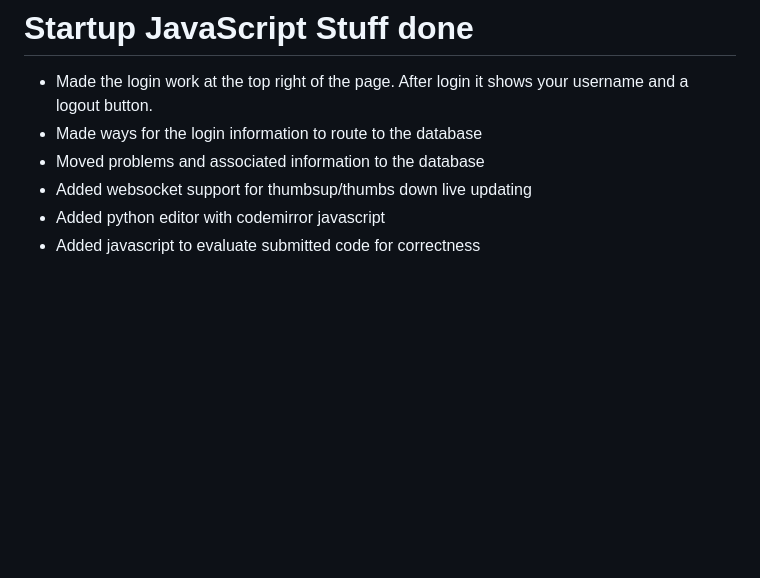
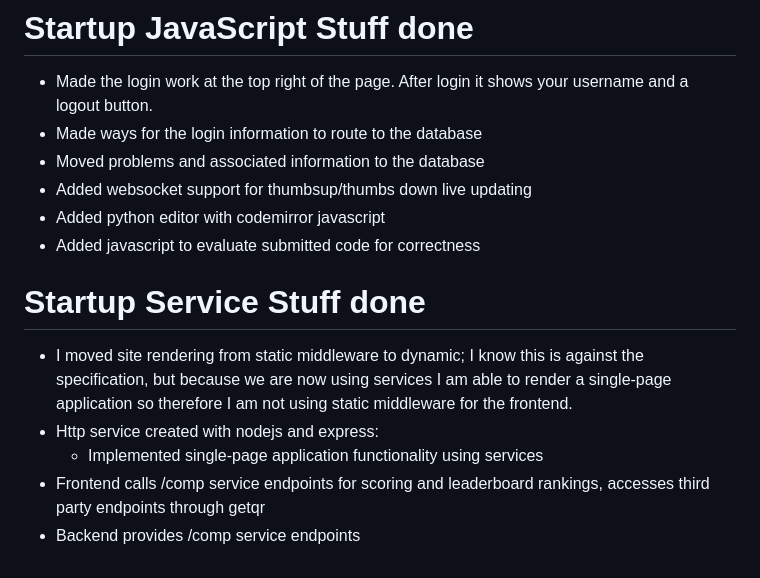
Before and after one commit to gordoncyu/startup, a Markdown page: README.md, the part around the change. Rendered like a GitHub page; blank space fills up the shorter version.

Commit message:
Updated readme for service stuff done

```diff
--- a/README.md
+++ b/README.md
@@ -66,3 +66,11 @@ Pit your pythonistic code against others and cope and seethe as someone's godles
 - Added websocket support for thumbsup/thumbs down live updating
 - Added python editor with codemirror javascript
 - Added javascript to evaluate submitted code for correctness
+
+# Startup Service Stuff done
+
+- I moved site rendering from static middleware to dynamic; I know this is against the specification, but because we are now using services I am able to render a single-page application so therefore I am not using static middleware for the frontend.
+- Http service created with nodejs and express:
+    - Implemented single-page application functionality using services
+- Frontend calls /comp service endpoints for scoring and leaderboard rankings, accesses third party endpoints through getqr
+- Backend provides /comp service endpoints
```
